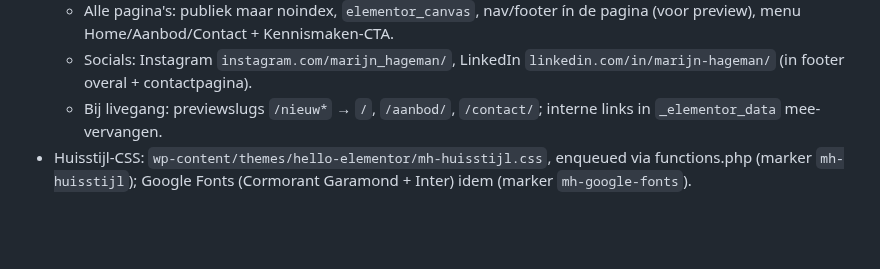
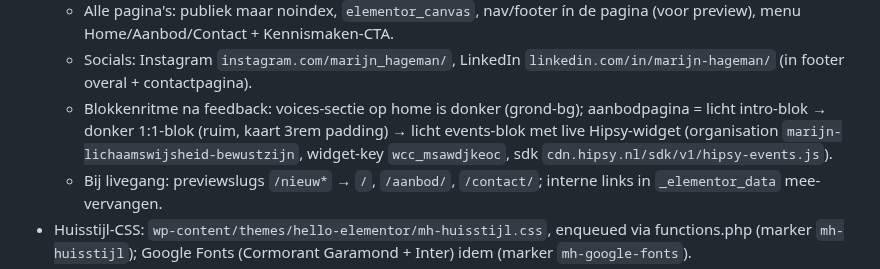
Before and after one commit to sowiesostudio-bot/test, a Markdown page: CLAUDE.md, the part around the change. GitHub-like rendering; blank space fills up the shorter version.

Commit message:
Add block rhythm, spacious aanbod layout and live Hipsy events widget
Home: voices section now dark (grond background) as mid-page accent.
Aanbod page: light intro block, roomier dark 1:1 block, and a new
events/workshops block embedding the user's Hipsy widget live.

Co-Authored-By: Claude Fable 5 <noreply@anthropic.com>
Claude-Session: https://claude.ai/code/session_01JvSzt8J6jj8PXEUeYYN7Vg

```diff
--- a/CLAUDE.md
+++ b/CLAUDE.md
@@ -34,6 +34,11 @@ Elementor. **Status: voorbeeld klaar, wacht op akkoord van de gebruiker.**
     de pagina (voor preview), menu Home/Aanbod/Contact + Kennismaken-CTA.
   - Socials: Instagram `instagram.com/marijn_hageman/`, LinkedIn
     `linkedin.com/in/marijn-hageman/` (in footer overal + contactpagina).
+  - Blokkenritme na feedback: voices-sectie op home is donker (grond-bg);
+    aanbodpagina = licht intro-blok → donker 1:1-blok (ruim, kaart 3rem
+    padding) → licht events-blok met live Hipsy-widget
+    (organisation `marijn-lichaamswijsheid-bewustzijn`,
+    widget-key `wcc_msawdjkeoc`, sdk `cdn.hipsy.nl/sdk/v1/hipsy-events.js`).
   - Bij livegang: previewslugs `/nieuw*` → `/`, `/aanbod/`, `/contact/`;
     interne links in `_elementor_data` mee-vervangen.
 - Huisstijl-CSS: `wp-content/themes/hello-elementor/mh-huisstijl.css`,
```
